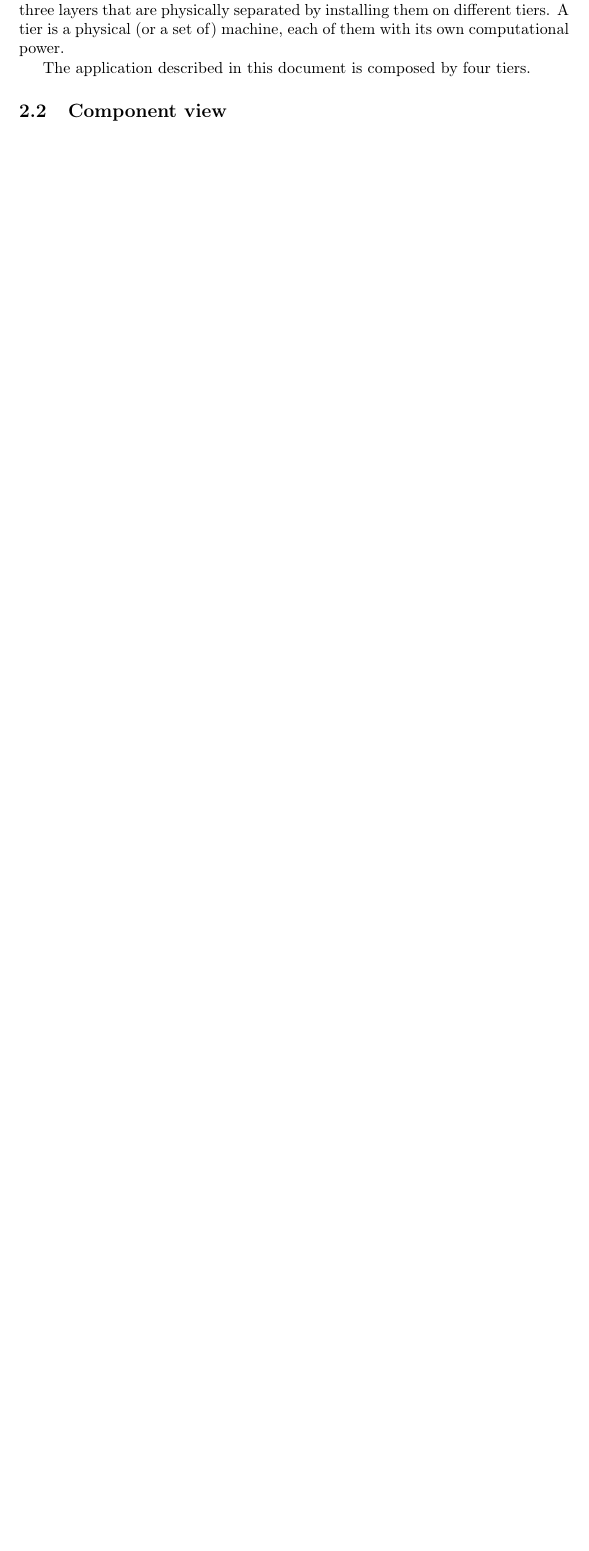
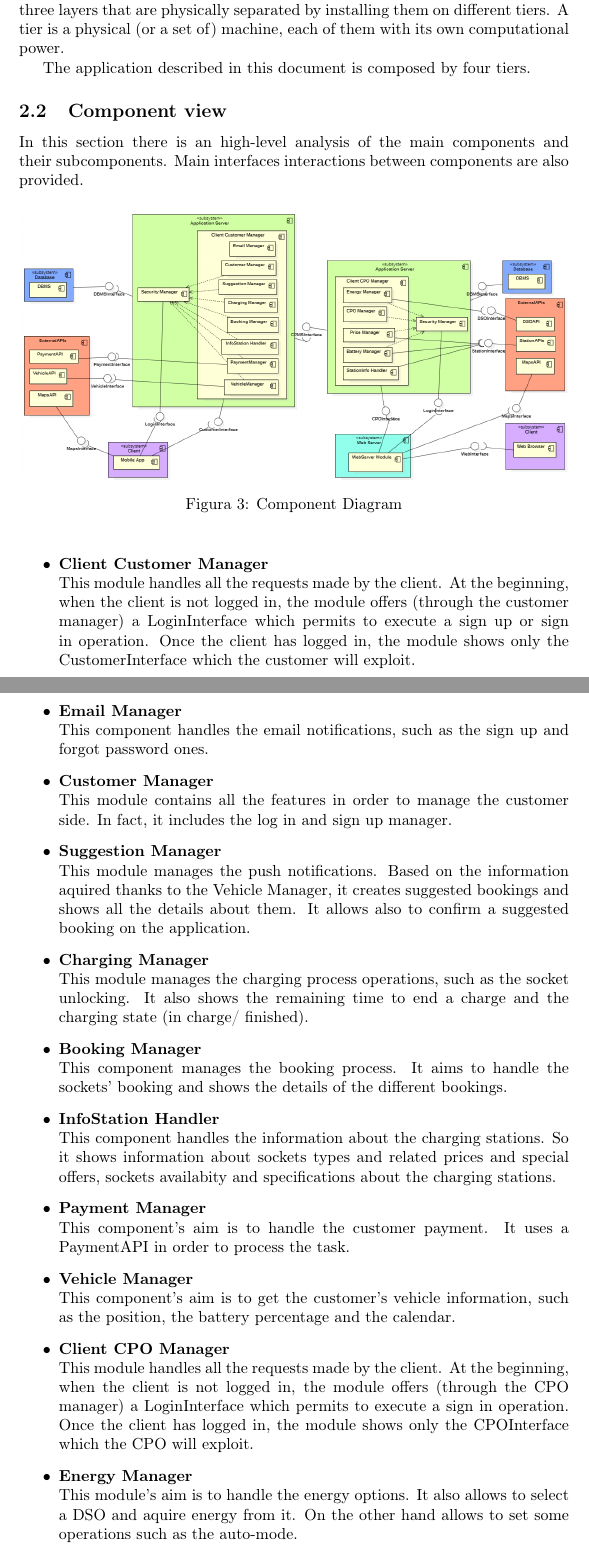
Before and after one commit to FedeAi/Software-Engineering-2-R-DD-Project, a LaTeX document (DD/document.tex, which reads DD/tex/section2.tex): part of page 7 of 23 before the commit and two parts of pages 7 and 8 of 26 after it, the two joined at a grey line, cut so that both start at the same text, the shorter picture padded with empty space. Compiled offline with pdfLaTeX.

Commit message:
Scope and Component diagram

```diff
--- a/DD/tex/section2.tex
+++ b/DD/tex/section2.tex
@@ -45,3 +45,33 @@ The application described in this document is composed by four tiers.
 
 
 \subsection{Component view}
+
+In this section there is an high-level analysis of the main components and their subcomponents. Main interfaces interactions between components are also provided.
+
+
+\begin{figure}[H]
+    \begin{center}
+        \includegraphics[width=\textwidth]{img/ComponentDiagram.PNG}
+        \caption{Component Diagram}\label{component_diagram}
+    \end{center}
+\end{figure}
+
+
+
+
+
+\begin{itemize}
+    \item \textbf{Client Customer Manager}\\This module handles all the requests made by the client. At the beginning, when the client is not logged in, the module offers (through the customer manager) a LoginInterface which permits to execute a sign up or sign in operation. Once the client has logged in, the module shows only the CustomerInterface which the customer will exploit.
+    \item \textbf{Email Manager}\\This component handles the email notifications, such as the sign up and forgot password ones.
+    \item \textbf{Customer Manager}\\This module contains all the features in order to manage the customer side. In fact, it includes the log in and sign up manager.
+
+    \item \textbf{Suggestion Manager}\\This module manages the push notifications. Based on the information aquired thanks to the Vehicle Manager, it creates suggested bookings and shows all the details about them. It allows also to confirm a suggested booking on the application.
+    \item \textbf{Charging Manager}\\ This module manages the charging process operations, such as the socket unlocking. It also shows the remaining time to end a charge and the charging state (in charge/ finished).
+    \item \textbf{Booking Manager}\\This component manages the booking process. It aims to handle the sockets' booking and shows the details of the different bookings.
+    \item \textbf{InfoStation Handler}\\This component handles the information about the charging stations. So it shows information about sockets types and related prices and special offers, sockets availabity and specifications about the charging stations.
+    \item \textbf{Payment Manager}\\This component's aim is to handle the customer payment. It uses a PaymentAPI in order to process the task.
+    \item \textbf{Vehicle Manager}\\This component's aim is to get the customer's vehicle information, such as the position, the battery percentage and the calendar.
+    \item \textbf{Client CPO Manager}\\This module handles all the requests made by the client. At the beginning, when the client is not logged in, the module offers (through the CPO manager) a LoginInterface which permits to execute a sign in operation. Once the client has logged in, the module shows only the CPOInterface which the CPO will exploit.
+    \item \textbf{Energy Manager}\\This module's aim is to handle the energy options.
+    It also allows to select a DSO and aquire energy from it. On the other hand allows to set some operations such as the auto-mode.
+    \item \textbf{CPO Manager}\\This module contains all the features in order to manage the user side. It includes the log in manager.
```
Also changed, not shown: DD/tex/section1.tex (+8 -0 lines), DD/img/ComponentDiagram.PNG (added), DD/tex/section2.tex (13 more changed lines).
